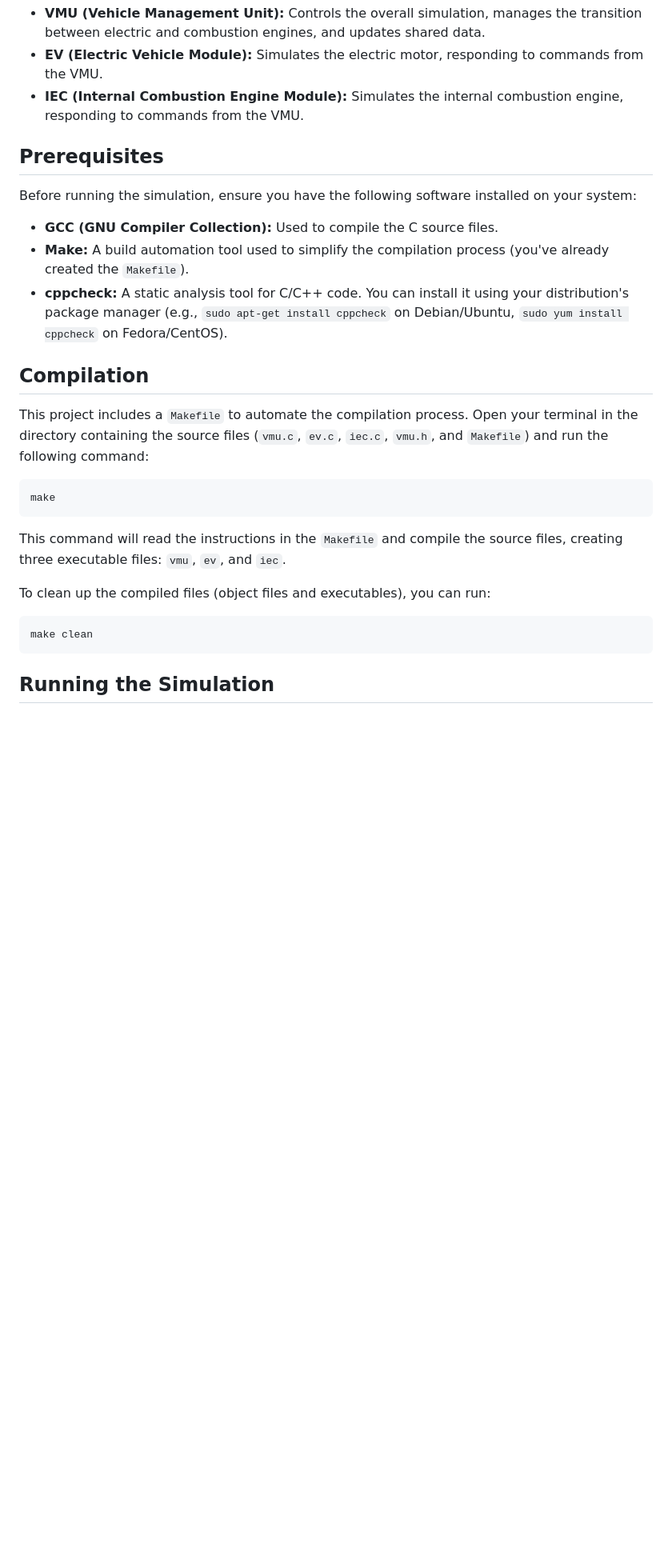
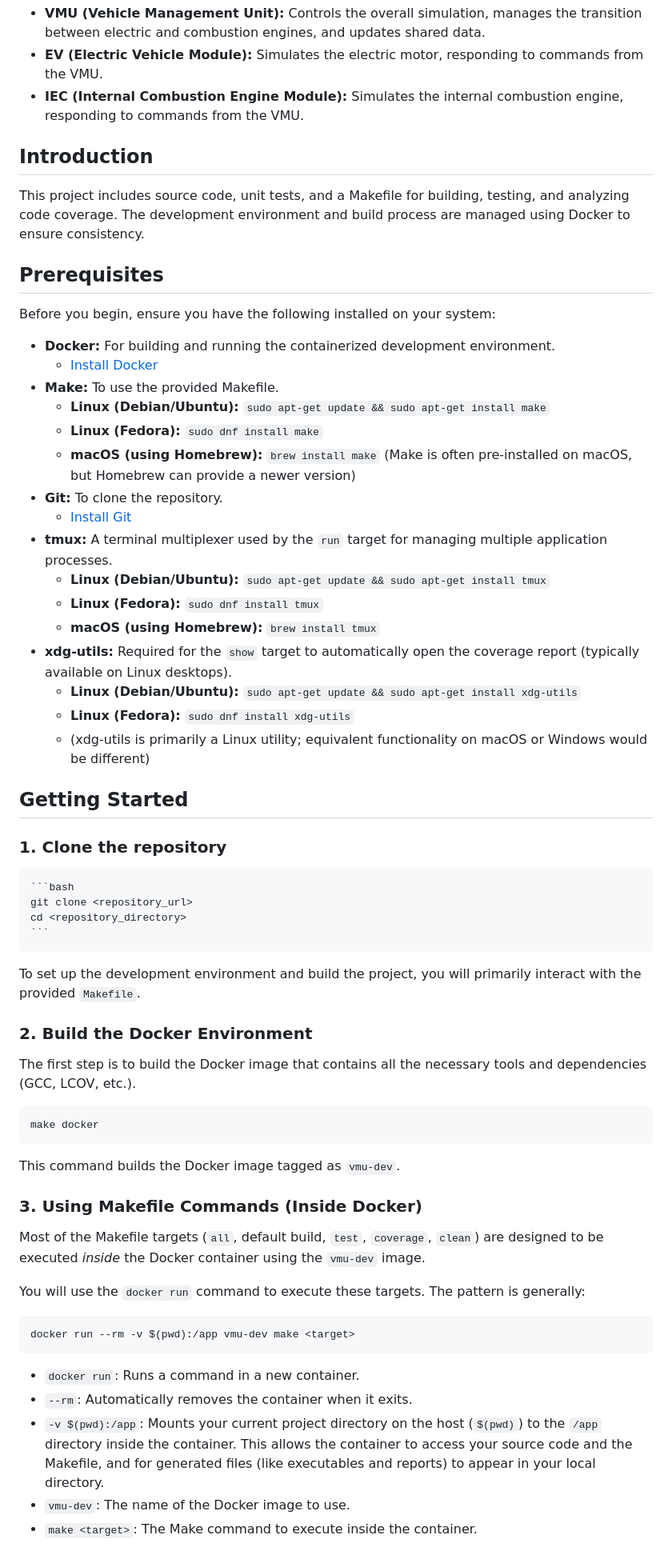
Before and after one commit to thiagoricardop/VMU-for-Hybrid-Vehicles, a Markdown page: description.md, the part around the change printed below. Shown: that part at 80% size. GitHub-like rendering; blank space fills up the shorter version.

````diff
--- a/description.md
+++ b/description.md
@@ -6,29 +6,64 @@ This project simulates a hybrid vehicle with three main modules:
 * **EV (Electric Vehicle Module):** Simulates the electric motor, responding to commands from the VMU.
 * **IEC (Internal Combustion Engine Module):** Simulates the internal combustion engine, responding to commands from the VMU.
 
+## Introduction
+
+This project includes source code, unit tests, and a Makefile for building, testing, and analyzing code coverage. The development environment and build process are managed using Docker to ensure consistency.
+
 ## Prerequisites
 
-Before running the simulation, ensure you have the following software installed on your system:
+Before you begin, ensure you have the following installed on your system:
 
-* **GCC (GNU Compiler Collection):** Used to compile the C source files.
-* **Make:** A build automation tool used to simplify the compilation process (you've already created the `Makefile`).
-* **cppcheck:** A static analysis tool for C/C++ code. You can install it using your distribution's package manager (e.g., `sudo apt-get install cppcheck` on Debian/Ubuntu, `sudo yum install cppcheck` on Fedora/CentOS).
+* **Docker:** For building and running the containerized development environment.
+    * [Install Docker](https://docs.docker.com/get-docker/)
+* **Make:** To use the provided Makefile.
+    * **Linux (Debian/Ubuntu):** `sudo apt-get update && sudo apt-get install make`
+    * **Linux (Fedora):** `sudo dnf install make`
+    * **macOS (using Homebrew):** `brew install make` (Make is often pre-installed on macOS, but Homebrew can provide a newer version)
+* **Git:** To clone the repository.
+    * [Install Git](https://git-scm.com/downloads)
+* **tmux:** A terminal multiplexer used by the `run` target for managing multiple application processes.
+    * **Linux (Debian/Ubuntu):** `sudo apt-get update && sudo apt-get install tmux`
+    * **Linux (Fedora):** `sudo dnf install tmux`
+    * **macOS (using Homebrew):** `brew install tmux`
+* **xdg-utils:** Required for the `show` target to automatically open the coverage report (typically available on Linux desktops).
+    * **Linux (Debian/Ubuntu):** `sudo apt-get update && sudo apt-get install xdg-utils`
+    * **Linux (Fedora):** `sudo dnf install xdg-utils`
+    * (xdg-utils is primarily a Linux utility; equivalent functionality on macOS or Windows would be different)
 
-## Compilation
+## Getting Started
 
-This project includes a `Makefile` to automate the compilation process. Open your terminal in the directory containing the source files (`vmu.c`, `ev.c`, `iec.c`, `vmu.h`, and `Makefile`) and run the following command:
+### 1. Clone the repository
+    ```bash
+    git clone <repository_url>
+    cd <repository_directory>
+    ```
+
+To set up the development environment and build the project, you will primarily interact with the provided `Makefile`.
+
+### 2. Build the Docker Environment
+
+The first step is to build the Docker image that contains all the necessary tools and dependencies (GCC, LCOV, etc.).
 
 ```bash
-make
+make docker
 ```
 
-This command will read the instructions in the `Makefile` and compile the source files, creating three executable files: `vmu`, `ev`, and `iec`.
+This command builds the Docker image tagged as `vmu-dev`.
 
-To clean up the compiled files (object files and executables), you can run:
+### 3. Using Makefile Commands (Inside Docker)
+
+Most of the Makefile targets (`all`, default build, `test`, `coverage`, `clean`) are designed to be executed *inside* the Docker container using the `vmu-dev` image.
+
+You will use the `docker run` command to execute these targets. The pattern is generally:
 
 ```bash
-make clean
+docker run --rm -v $(pwd):/app vmu-dev make <target>
 ```
 
-## Running the Simulation
+* `docker run`: Runs a command in a new container.
+* `--rm`: Automatically removes the container when it exits.
+* `-v $(pwd):/app`: Mounts your current project directory on the host (`$(pwd)`) to the `/app` directory inside the container. This allows the container to access your source code and the Makefile, and for generated files (like executables and reports) to appear in your local directory.
+* `vmu-dev`: The name of the Docker image to use.
+* `make <target>`: The Make command to execute inside the container.
 
````
Also changed, not shown: other parts of description.md (+70 -23 lines).
